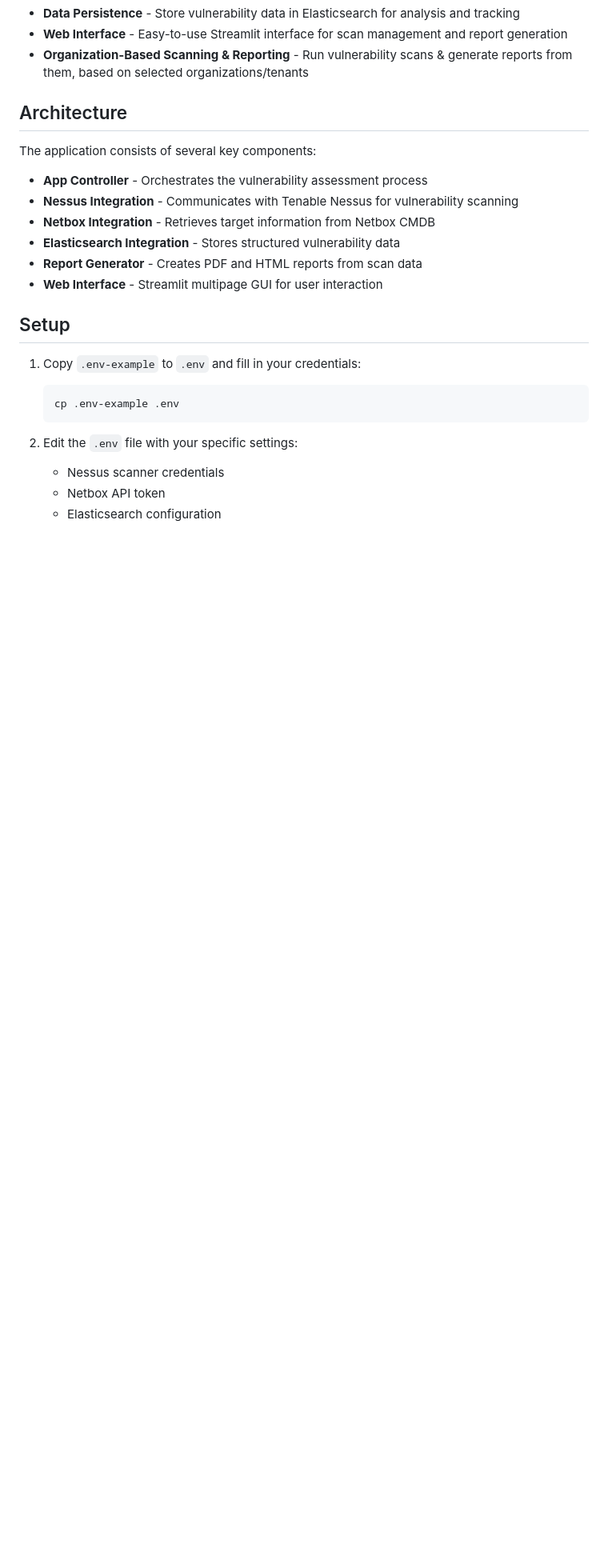
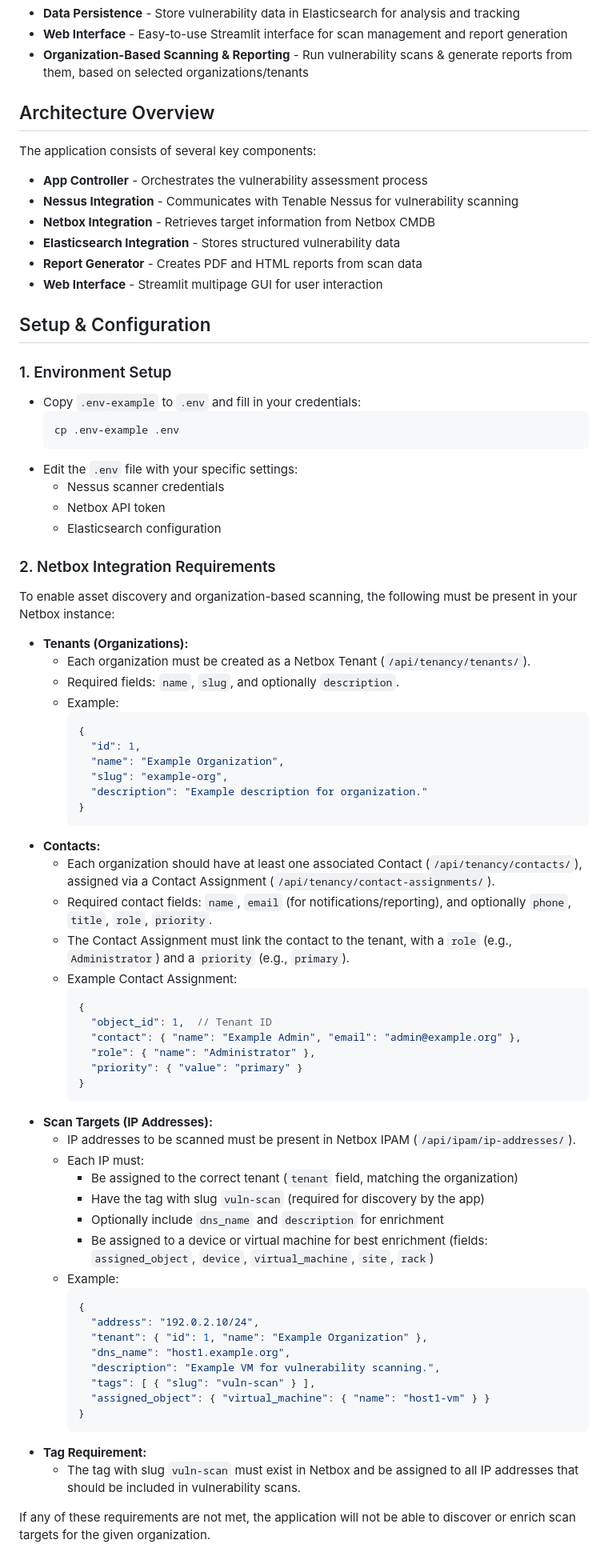
Before and after one commit to C-S-I-FIIT/egis, a Markdown page: README.md, the part around one of its changes. Shown at 80% size. Rendered like a GitHub page; blank space fills up the shorter version.

````diff
--- a/README.md
+++ b/README.md
@@ -11,10 +11,8 @@ A web application to semi-automate the Vulnerability Assessment process, powered
 - **Web Interface** - Easy-to-use Streamlit interface for scan management and report generation
 - **Organization-Based Scanning & Reporting** - Run vulnerability scans & generate reports from them, based on selected organizations/tenants
 
-## Architecture
-
+## Architecture Overview
 The application consists of several key components:
-
 - **App Controller** - Orchestrates the vulnerability assessment process
 - **Nessus Integration** - Communicates with Tenable Nessus for vulnerability scanning
 - **Netbox Integration** - Retrieves target information from Netbox CMDB
@@ -22,15 +20,64 @@ The application consists of several key components:
 - **Report Generator** - Creates PDF and HTML reports from scan data
 - **Web Interface** - Streamlit multipage GUI for user interaction
 
-## Setup
+## Setup & Configuration
+### 1. Environment Setup
+- Copy `.env-example` to `.env` and fill in your credentials:
+  ```
+  cp .env-example .env
+  ```
+- Edit the `.env` file with your specific settings:
+  - Nessus scanner credentials
+  - Netbox API token
+  - Elasticsearch configuration
 
-1. Copy `.env-example` to `.env` and fill in your credentials:
-   ```
-   cp .env-example .env
-   ```
+### 2. Netbox Integration Requirements
+To enable asset discovery and organization-based scanning, the following must be present in your Netbox instance:
+- **Tenants (Organizations):**
+  - Each organization must be created as a Netbox Tenant (`/api/tenancy/tenants/`).
+  - Required fields: `name`, `slug`, and optionally `description`.
+  - Example:
+    ```json
+    {
+      "id": 1,
+      "name": "Example Organization",
+      "slug": "example-org",
+      "description": "Example description for organization."
+    }
+    ```
+- **Contacts:**
+  - Each organization should have at least one associated Contact (`/api/tenancy/contacts/`), assigned via a Contact Assignment (`/api/tenancy/contact-assignments/`).
+  - Required contact fields: `name`, `email` (for notifications/reporting), and optionally `phone`, `title`, `role`, `priority`.
+  - The Contact Assignment must link the contact to the tenant, with a `role` (e.g., `Administrator`) and a `priority` (e.g., `primary`).
+  - Example Contact Assignment:
+    ```json
+    {
+      "object_id": 1,  // Tenant ID
+      "contact": { "name": "Example Admin", "email": "admin@example.org" },
+      "role": { "name": "Administrator" },
+      "priority": { "value": "primary" }
+    }
+    ```
+- **Scan Targets (IP Addresses):**
+  - IP addresses to be scanned must be present in Netbox IPAM (`/api/ipam/ip-addresses/`).
+  - Each IP must:
+    - Be assigned to the correct tenant (`tenant` field, matching the organization)
+    - Have the tag with slug `vuln-scan` (required for discovery by the app)
+    - Optionally include `dns_name` and `description` for enrichment
+    - Be assigned to a device or virtual machine for best enrichment (fields: `assigned_object`, `device`, `virtual_machine`, `site`, `rack`)
+  - Example:
+    ```json
+    {
+      "address": "192.0.2.10/24",
+      "tenant": { "id": 1, "name": "Example Organization" },
+      "dns_name": "host1.example.org",
+      "description": "Example VM for vulnerability scanning.",
+      "tags": [ { "slug": "vuln-scan" } ],
+      "assigned_object": { "virtual_machine": { "name": "host1-vm" } }
+    }
+    ```
+- **Tag Requirement:**
+  - The tag with slug `vuln-scan` must exist in Netbox and be assigned to all IP addresses that should be included in vulnerability scans.
 
-2. Edit the `.env` file with your specific settings:
-   - Nessus scanner credentials
-   - Netbox API token
-   - Elasticsearch configuration
+If any of these requirements are not met, the application will not be able to discover or enrich scan targets for the given organization.
 
````
Also changed, not shown: other parts of README.md (+61 -116 lines).
